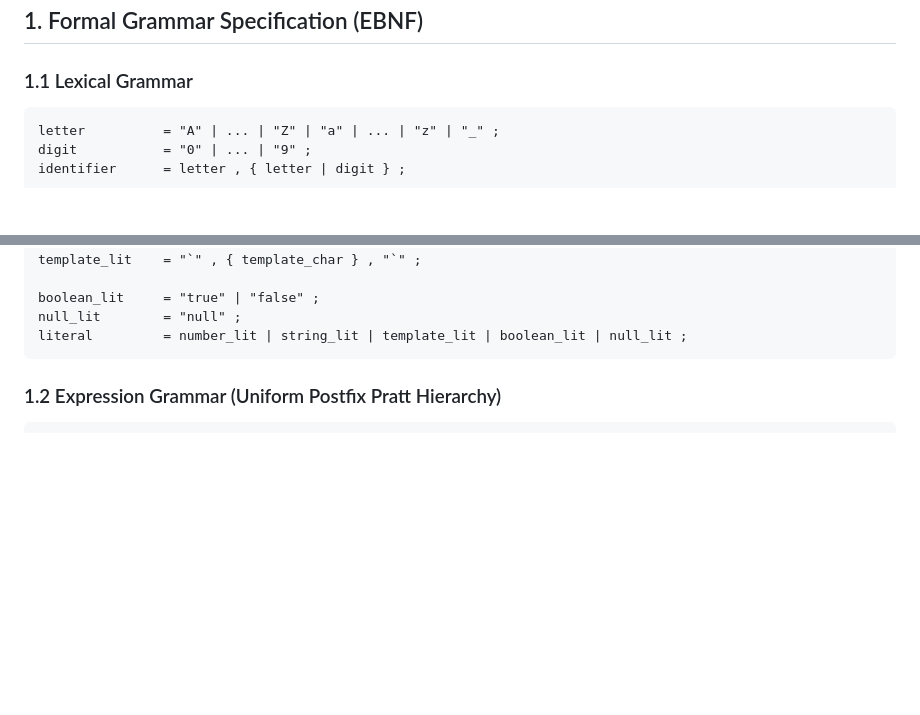
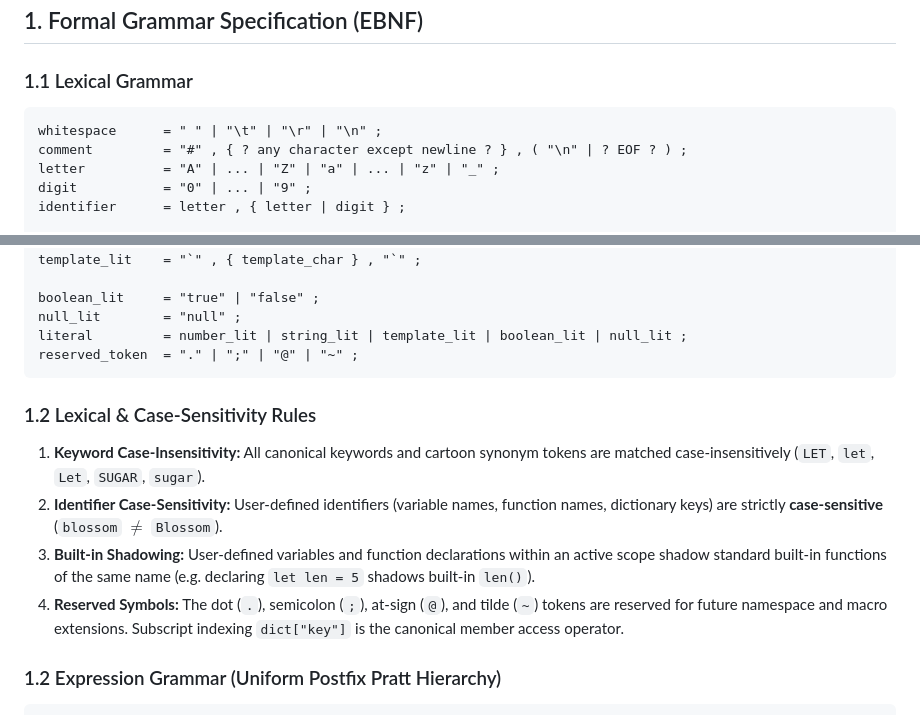
Before and after one commit to zekvftb/smc-lang, a Markdown page: SMC_MASTER_HANDBOOK.md, 2 parts joined by grey strips. Rendered like a GitHub page; blank space fills up the shorter version.

Commit message:
Clarify case sensitivity, comments, built-in shadowing, and reserved tokens in EBNF

````diff
--- a/SMC_MASTER_HANDBOOK.md
+++ b/SMC_MASTER_HANDBOOK.md
@@ -11,6 +11,8 @@
 
 ### 1.1 Lexical Grammar
 ```ebnf
+whitespace      = " " | "\t" | "\r" | "\n" ;
+comment         = "#" , { ? any character except newline ? } , ( "\n" | ? EOF ? ) ;
 letter          = "A" | ... | "Z" | "a" | ... | "z" | "_" ;
 digit           = "0" | ... | "9" ;
 identifier      = letter , { letter | digit } ;
@@ -32,7 +34,14 @@ template_lit    = "`" , { template_char } , "`" ;
 boolean_lit     = "true" | "false" ;
 null_lit        = "null" ;
 literal         = number_lit | string_lit | template_lit | boolean_lit | null_lit ;
+reserved_token  = "." | ";" | "@" | "~" ;
 ```
+
+### 1.2 Lexical & Case-Sensitivity Rules
+1. **Keyword Case-Insensitivity:** All canonical keywords and cartoon synonym tokens are matched case-insensitively (`LET`, `let`, `Let`, `SUGAR`, `sugar`).
+2. **Identifier Case-Sensitivity:** User-defined identifiers (variable names, function names, dictionary keys) are strictly **case-sensitive** (`blossom` $\neq$ `Blossom`).
+3. **Built-in Shadowing:** User-defined variables and function declarations within an active scope shadow standard built-in functions of the same name (e.g. declaring `let len = 5` shadows built-in `len()`).
+4. **Reserved Symbols:** The dot (`.`), semicolon (`;`), at-sign (`@`), and tilde (`~`) tokens are reserved for future namespace and macro extensions. Subscript indexing `dict["key"]` is the canonical member access operator.
 
 ### 1.2 Expression Grammar (Uniform Postfix Pratt Hierarchy)
 ```ebnf
````
Also changed, not shown: docs/SPECIFICATION.md (+9 -0 lines).
